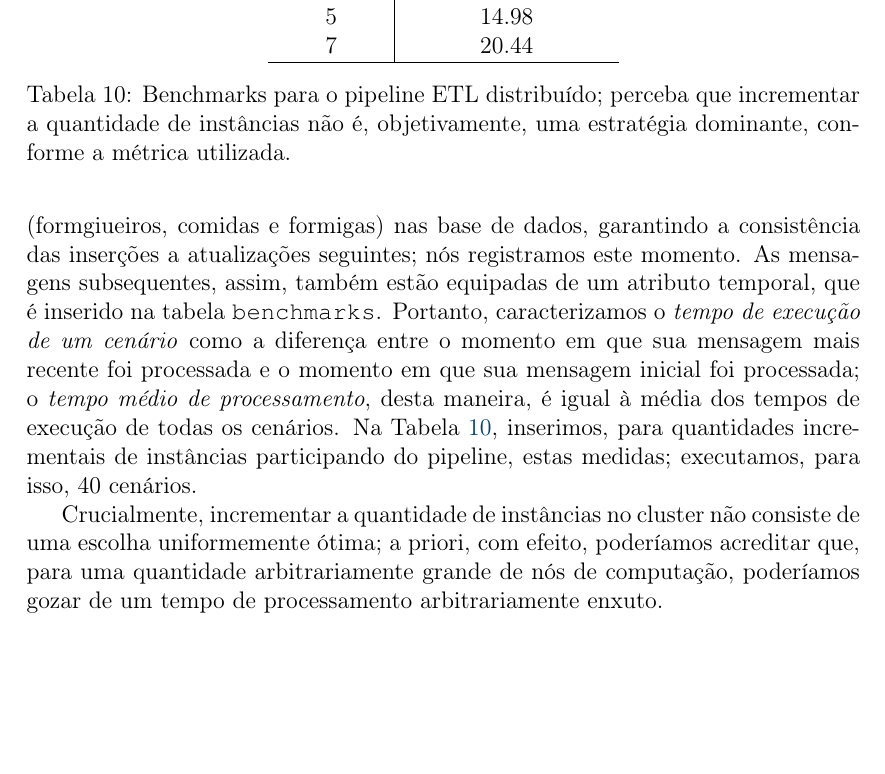
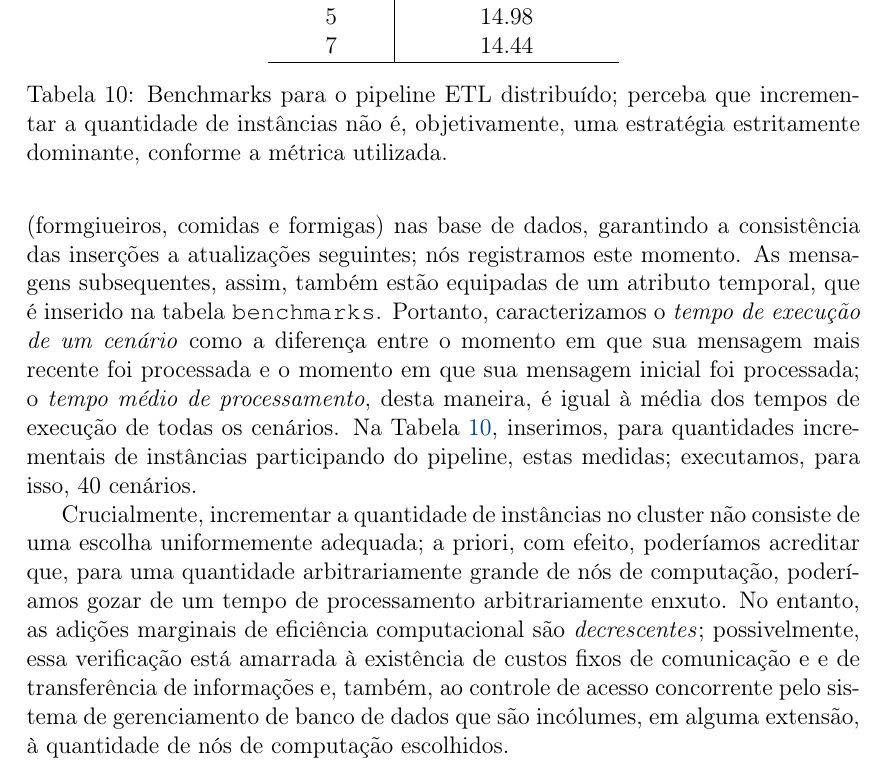
Before and after one commit to tiagodsilva/TAESB, a LaTeX document (report/main.tex): part of page 13 of 13, cut so that both start at the same text, the shorter picture padded with empty space. Compiled offline with pdfLaTeX.

Commit message:
Update remarks on computation extension

```diff
--- a/report/main.tex
+++ b/report/main.tex
@@ -282,13 +282,13 @@ Nesta seção, mensuramos o tempo de execução da pipeline ETL para distintas q
 		1 & 25.22 \\
 		3 & 15.86 \\
 		5 & 14.98 \\
-		7 & 20.44 \\
+		7 & 14.44 \\
 		\hline
 	\end{tabular}
-	\caption{Benchmarks para o pipeline ETL distribuído; perceba que incrementar a quantidade de instâncias não é, objetivamente, uma estratégia dominante, conforme a métrica utilizada.}
+	\caption{Benchmarks para o pipeline ETL distribuído; perceba que incrementar a quantidade de instâncias não é, objetivamente, uma estratégia estritamente dominante, conforme a métrica utilizada.}
 	\label{tab:benchmarks}
 \end{table}
 
-Crucialmente, incrementar a quantidade de instâncias no cluster não consiste de uma escolha uniformemente ótima; a priori, com efeito, poderíamos acreditar que, para uma quantidade arbitrariamente grande de nós de computação, poderíamos gozar de um tempo de processamento arbitrariamente enxuto.
+Crucialmente, incrementar a quantidade de instâncias no cluster não consiste de uma escolha uniformemente adequada; a priori, com efeito, poderíamos acreditar que, para uma quantidade arbitrariamente grande de nós de computação, poderíamos gozar de um tempo de processamento arbitrariamente enxuto. No entanto, as adições marginais de eficiência computacional são \textit{decrescentes}; possivelmente, essa verificação está amarrada à existência de custos fixos de comunicação e e de transferência de informações e, também, ao controle de acesso concorrente pelo sistema de gerenciamento de banco de dados que são incólumes, em alguma extensão, à quantidade de nós de computação escolhidos.
 
 \end{document}
```
Also changed, not shown: report/main.pdf, 4 other files.
